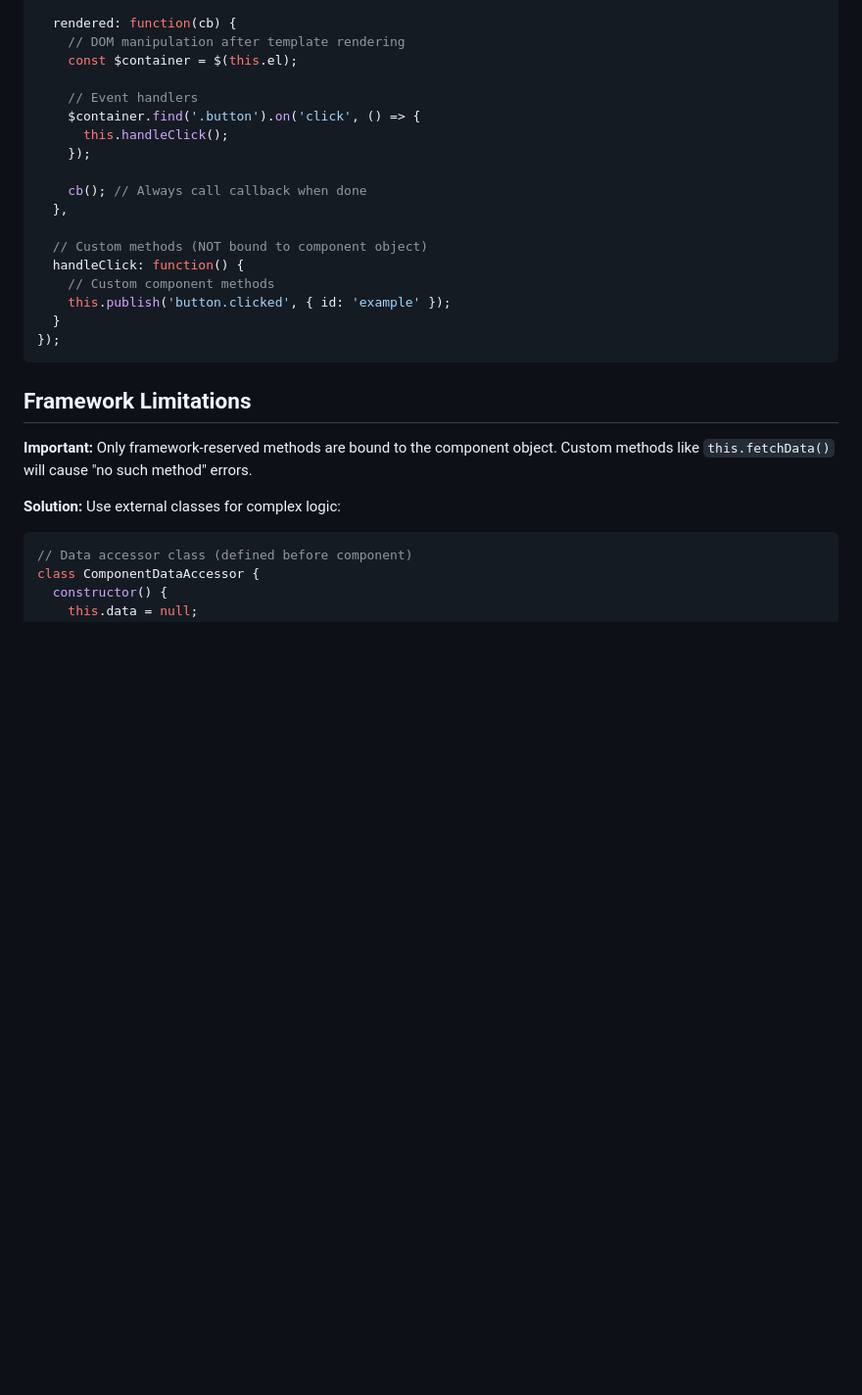
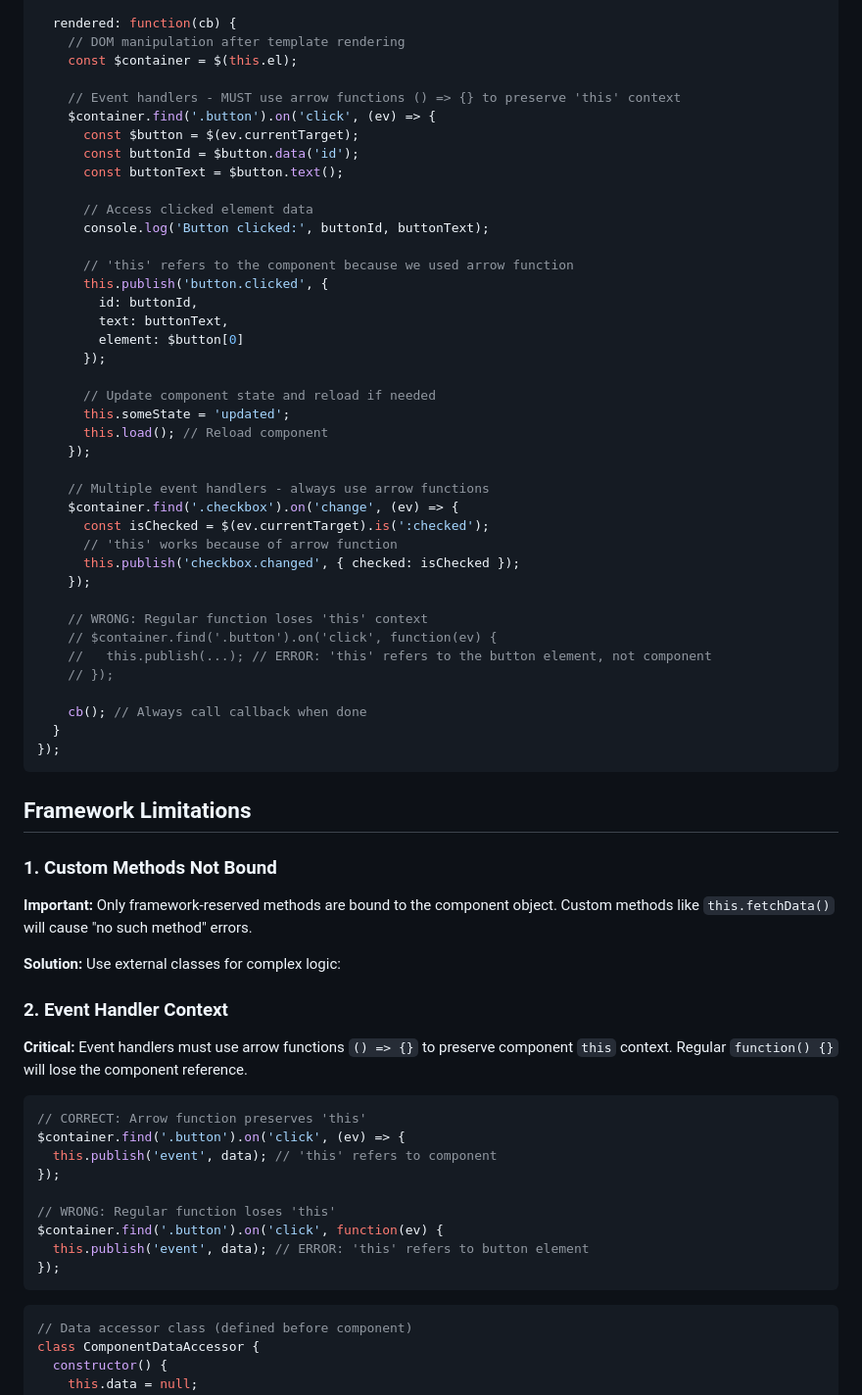
Before and after one commit to lulurun/whirlpool, a Markdown page: README.md, the part around the change. Shown at 98% size. Rendered like a GitHub page; blank space fills up the shorter version.

Commit message:
fix component event handler documentation with correct arrow function usage
- Remove incorrect handleClick method example that would be ignored by framework
- Add proper inline event handler examples using arrow functions () => {}
- Emphasize that arrow functions are required to preserve 'this' component context
- Show how to access clicked element data and attributes
- Add examples of multiple event handlers with proper context binding
- Include WRONG example showing regular function() {} context loss
- Add dedicated section on event handler context limitation

🤖 Generated with [Claude Code](https://claude.ai/code)

Co-Authored-By: Claude <noreply@anthropic.com>

````diff
--- a/README.md
+++ b/README.md
@@ -71,27 +71,65 @@ W.component('component-name', {
     // DOM manipulation after template rendering
     const $container = $(this.el);
 
-    // Event handlers
-    $container.find('.button').on('click', () => {
-      this.handleClick();
+    // Event handlers - MUST use arrow functions () => {} to preserve 'this' context
+    $container.find('.button').on('click', (ev) => {
+      const $button = $(ev.currentTarget);
+      const buttonId = $button.data('id');
+      const buttonText = $button.text();
+
+      // Access clicked element data
+      console.log('Button clicked:', buttonId, buttonText);
+
+      // 'this' refers to the component because we used arrow function
+      this.publish('button.clicked', {
+        id: buttonId,
+        text: buttonText,
+        element: $button[0]
+      });
+
+      // Update component state and reload if needed
+      this.someState = 'updated';
+      this.load(); // Reload component
     });
 
+    // Multiple event handlers - always use arrow functions
+    $container.find('.checkbox').on('change', (ev) => {
+      const isChecked = $(ev.currentTarget).is(':checked');
+      // 'this' works because of arrow function
+      this.publish('checkbox.changed', { checked: isChecked });
+    });
+
+    // WRONG: Regular function loses 'this' context
+    // $container.find('.button').on('click', function(ev) {
+    //   this.publish(...); // ERROR: 'this' refers to the button element, not component
+    // });
+
     cb(); // Always call callback when done
-  },
-
-  // Custom methods (NOT bound to component object)
-  handleClick: function() {
-    // Custom component methods
-    this.publish('button.clicked', { id: 'example' });
   }
 });
 ```
 
 ## Framework Limitations
 
+### 1. Custom Methods Not Bound
 **Important:** Only framework-reserved methods are bound to the component object. Custom methods like `this.fetchData()` will cause "no such method" errors.
 
 **Solution:** Use external classes for complex logic:
+
+### 2. Event Handler Context
+**Critical:** Event handlers must use arrow functions `() => {}` to preserve component `this` context. Regular `function() {}` will lose the component reference.
+
+```javascript
+// CORRECT: Arrow function preserves 'this'
+$container.find('.button').on('click', (ev) => {
+  this.publish('event', data); // 'this' refers to component
+});
+
+// WRONG: Regular function loses 'this'
+$container.find('.button').on('click', function(ev) {
+  this.publish('event', data); // ERROR: 'this' refers to button element
+});
+```
 
 ```javascript
 // Data accessor class (defined before component)
````
